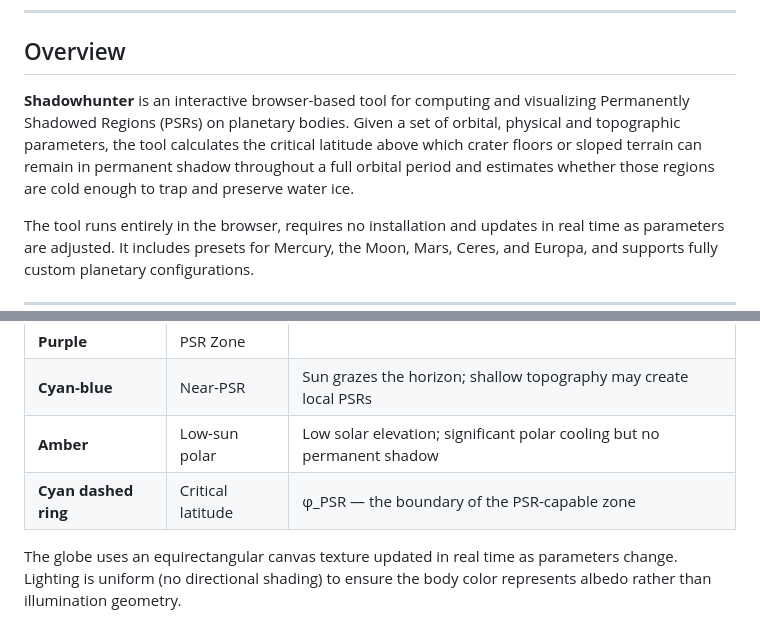
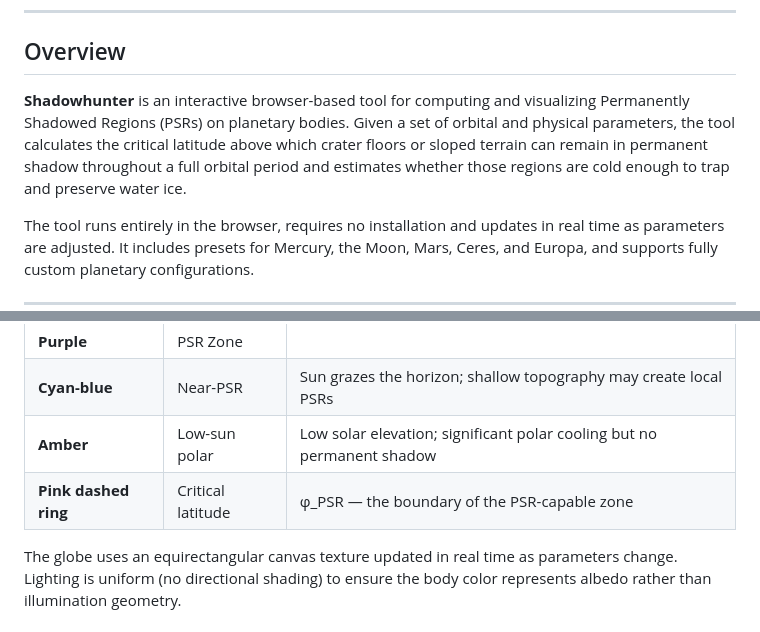
Before and after one commit to liliane-sys/shadowhunter, a Markdown page: README.md, 2 parts joined by grey strips. Drawn GitHub-style.

```diff
--- a/README.md
+++ b/README.md
@@ -6,7 +6,7 @@
 
 ## Overview
 
-**Shadowhunter** is an interactive browser-based tool for computing and visualizing Permanently Shadowed Regions (PSRs) on planetary bodies. Given a set of orbital, physical and topographic parameters, the tool calculates the critical latitude above which crater floors or sloped terrain can remain in permanent shadow throughout a full orbital period and estimates whether those regions are cold enough to trap and preserve water ice.
+**Shadowhunter** is an interactive browser-based tool for computing and visualizing Permanently Shadowed Regions (PSRs) on planetary bodies. Given a set of orbital and physical parameters, the tool calculates the critical latitude above which crater floors or sloped terrain can remain in permanent shadow throughout a full orbital period and estimates whether those regions are cold enough to trap and preserve water ice.
 
 The tool runs entirely in the browser, requires no installation and updates in real time as parameters are adjusted. It includes presets for Mercury, the Moon, Mars, Ceres, and Europa, and supports fully custom planetary configurations.
 
@@ -137,7 +137,7 @@ The globe displays a latitude-dependent color overlay representing the local ill
 | **Purple** | PSR Zone | |φ| ≥ φ_PSR — permanent shadow possible with the specified topography |
 | **Cyan-blue** | Near-PSR | Sun grazes the horizon; shallow topography may create local PSRs |
 | **Amber** | Low-sun polar | Low solar elevation; significant polar cooling but no permanent shadow |
-| **Cyan dashed ring** | Critical latitude | φ_PSR — the boundary of the PSR-capable zone |
+| **Pink dashed ring** | Critical latitude | φ_PSR — the boundary of the PSR-capable zone |
 
 The globe uses an equirectangular canvas texture updated in real time as parameters change. Lighting is uniform (no directional shading) to ensure the body color represents albedo rather than illumination geometry.
 
```
